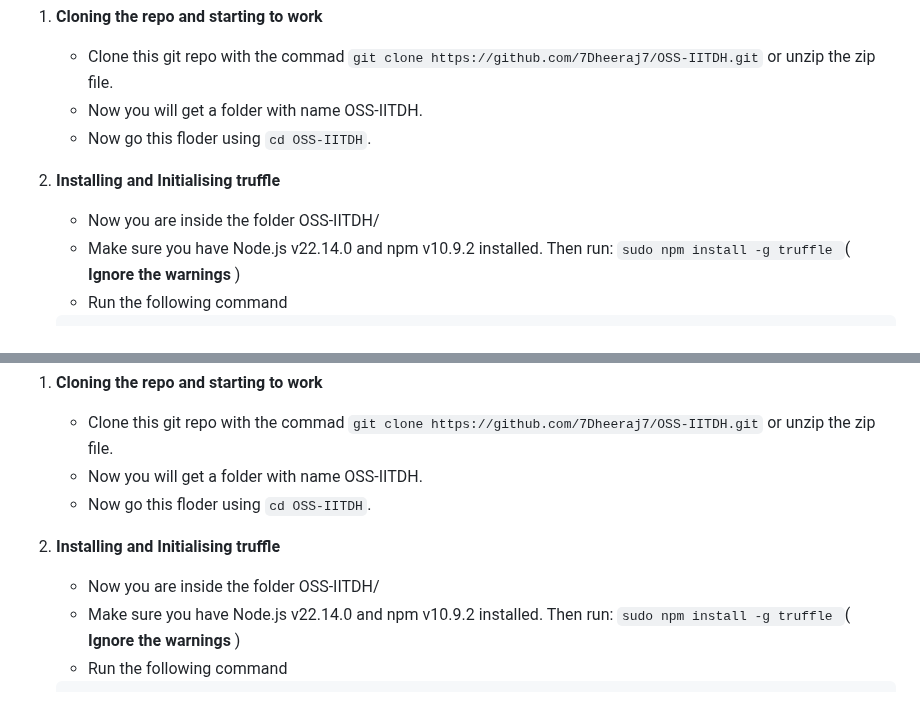
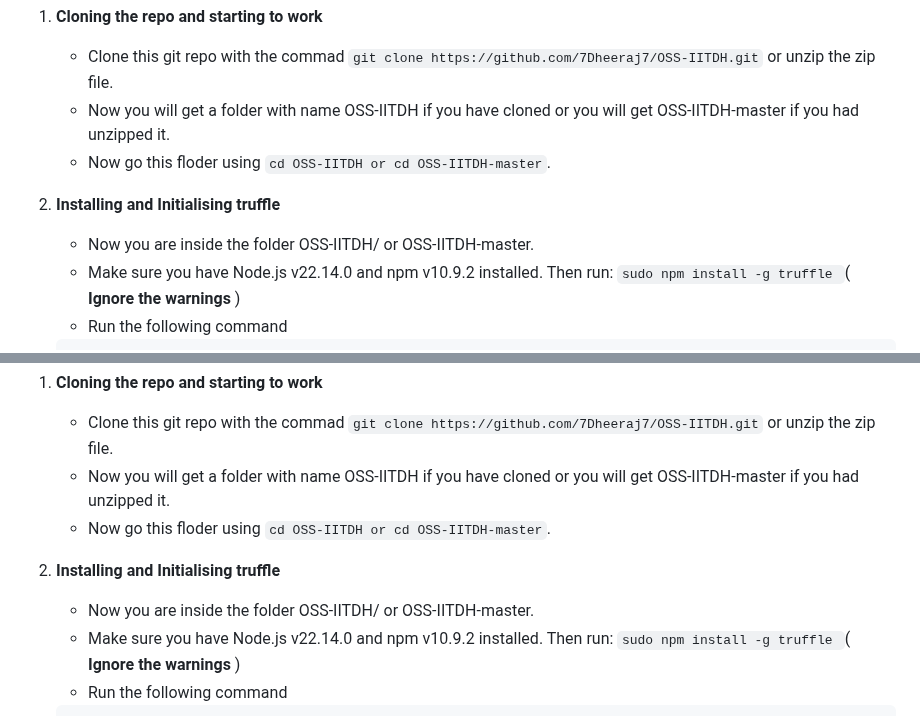
Before and after one commit to 7Dheeraj7/OSS-IITDH, a Markdown page: README.md, 2 parts joined by grey strips. Rendered like a GitHub page.

````diff
--- a/README.md
+++ b/README.md
@@ -68,11 +68,11 @@ This is a decentralized application (DApp) built with NFT's that allows students
 
 1. **Cloning the repo and starting to work**
    - Clone this git repo with the commad ```git clone https://github.com/7Dheeraj7/OSS-IITDH.git``` or unzip the zip file.
-   - Now you will get a folder with name OSS-IITDH.
-   - Now go this floder using ```cd OSS-IITDH```.
+   - Now you will get a folder with name OSS-IITDH if you have cloned or you will get OSS-IITDH-master if you had unzipped it.
+   - Now go this floder using ```cd OSS-IITDH or cd OSS-IITDH-master```.
 
 2. **Installing and Initialising truffle**
-   -  Now you are inside the folder OSS-IITDH/
+   -  Now you are inside the folder OSS-IITDH/ or OSS-IITDH-master.
    -  Make sure you have Node.js v22.14.0 and npm v10.9.2 installed. Then run:
       ```sudo npm install -g truffle ```( **Ignore the warnings** )
    - Run the following command
@@ -177,11 +177,11 @@ This is a decentralized application (DApp) built with NFT's that allows students
 
 1. **Cloning the repo and starting to work**
    -  Clone this git repo with the commad ```git clone https://github.com/7Dheeraj7/OSS-IITDH.git``` or unzip the zip file.
-   - Now you will get a folder with name OSS-IITDH.
-   - Now go this floder using ```cd OSS-IITDH```.
+   - Now you will get a folder with name OSS-IITDH if you have cloned or you will get OSS-IITDH-master if you had unzipped it.
+   - Now go this floder using ```cd OSS-IITDH or cd OSS-IITDH-master```.
 
 2. **Installing and Initialising truffle**
-   -  Now you are inside the folder OSS-IITDH/
+   -  Now you are inside the folder OSS-IITDH/ or OSS-IITDH-master.
    -  Make sure you have Node.js v22.14.0 and npm v10.9.2 installed. Then run:
       ```sudo npm install -g truffle ```( **Ignore the warnings** )
    - Run the following command
````
